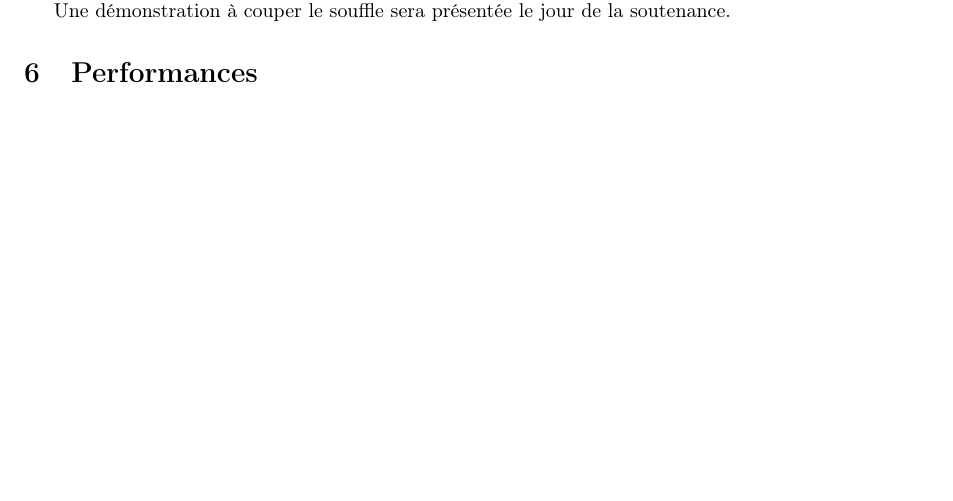
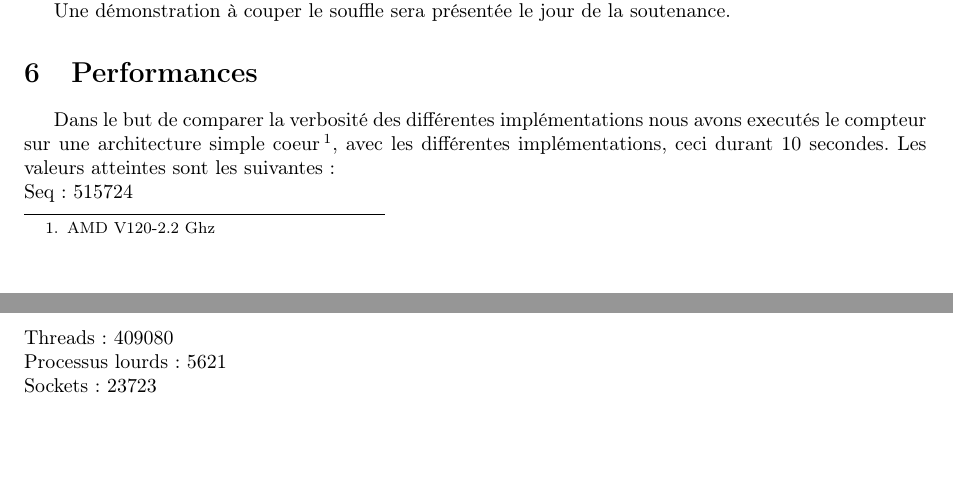
Before and after one commit to ccompile/kahn, a LaTeX document (report/rapport.tex): part of page 2 of 2 before the commit and two parts of pages 2 and 3 of 3 after it, the two joined at a grey line, cut so that both start at the same text, the shorter picture padded with empty space. Compiled offline with pdfLaTeX.

Commit message:
voili msieur

```diff
--- a/report/rapport.tex
+++ b/report/rapport.tex
@@ -143,6 +143,18 @@ Une démonstration à couper le souffle sera présentée le jour de la soutenanc
 
 \section{Performances}
 
+Dans le but de comparer la verbosité des différentes implémentations
+nous avons executés le compteur sur une architecture simple coeur
+\footnote{AMD V120-2.2 Ghz}, avec
+les différentes implémentations, ceci durant 10 secondes.
+Les valeurs atteintes sont les suivantes: \\
+Seq : 515724\\
+Threads: 409080\\
+Processus lourds: 5621\\
+Sockets : 23723\\
+
+
+
 
 
 \end{document}
```
